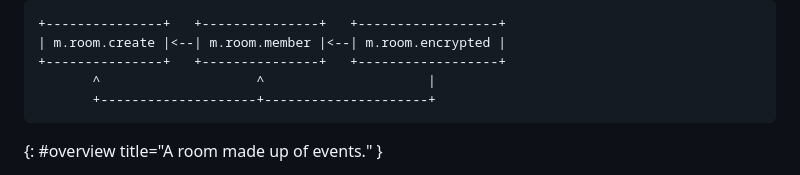
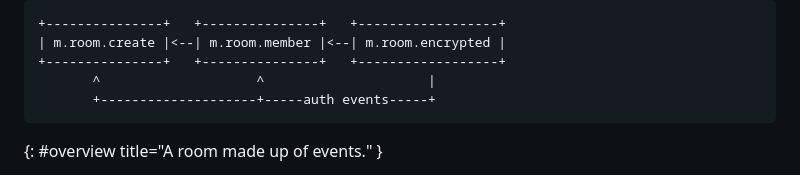
Before and after one commit to turt2live/ietf-mimi-signaling, a Markdown page: draft-ralston-mimi-signaling.md, the part around the change. GitHub-like rendering.

Commit message:
"Clarify" diagram

```diff
--- a/draft-ralston-mimi-signaling.md
+++ b/draft-ralston-mimi-signaling.md
@@ -144,7 +144,7 @@ In diagram form, a room looks as such:
 | m.room.create |<--| m.room.member |<--| m.room.encrypted |
 +---------------+   +---------------+   +------------------+
        ^                    ^                     |
-       +--------------------+---------------------+
+       +--------------------+-----auth events-----+
 ~~~
 {: #overview title="A room made up of events." }
 
```
